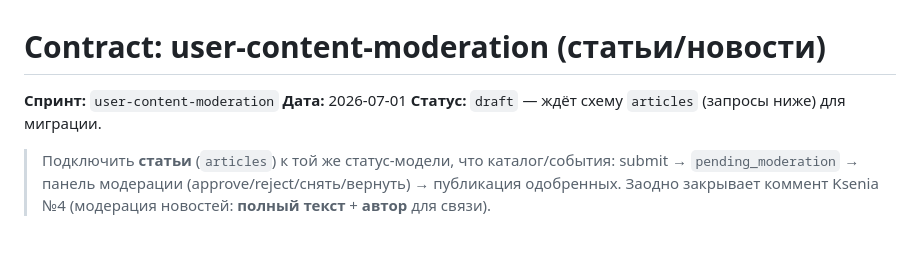
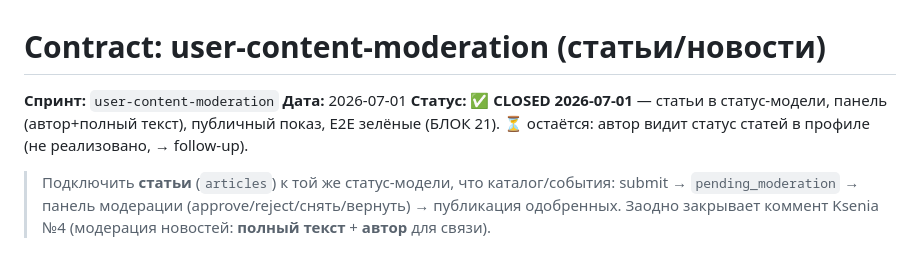
Before and after one commit to creox-ch/slswiss, a Markdown page: docs/contracts/user-content-moderation.md, the part around the change. Rendered like a GitHub page.

```diff
--- a/docs/contracts/user-content-moderation.md
+++ b/docs/contracts/user-content-moderation.md
@@ -2,7 +2,7 @@
 
 **Спринт:** `user-content-moderation`
 **Дата:** 2026-07-01
-**Статус:** `draft` — ждёт схему `articles` (запросы ниже) для миграции.
+**Статус:** ✅ **CLOSED 2026-07-01** — статьи в статус-модели, панель (автор+полный текст), публичный показ, E2E зелёные (БЛОК 21). ⏳ остаётся: автор видит статус статей в профиле (не реализовано, → follow-up).
 
 > Подключить **статьи** (`articles`) к той же статус-модели, что каталог/события: submit →
 > `pending_moderation` → панель модерации (approve/reject/снять/вернуть) → публикация одобренных.
```
Also changed, not shown: STATE.md (+1 -0 lines), docs/BACKLOG.md (+8 -7 lines).
